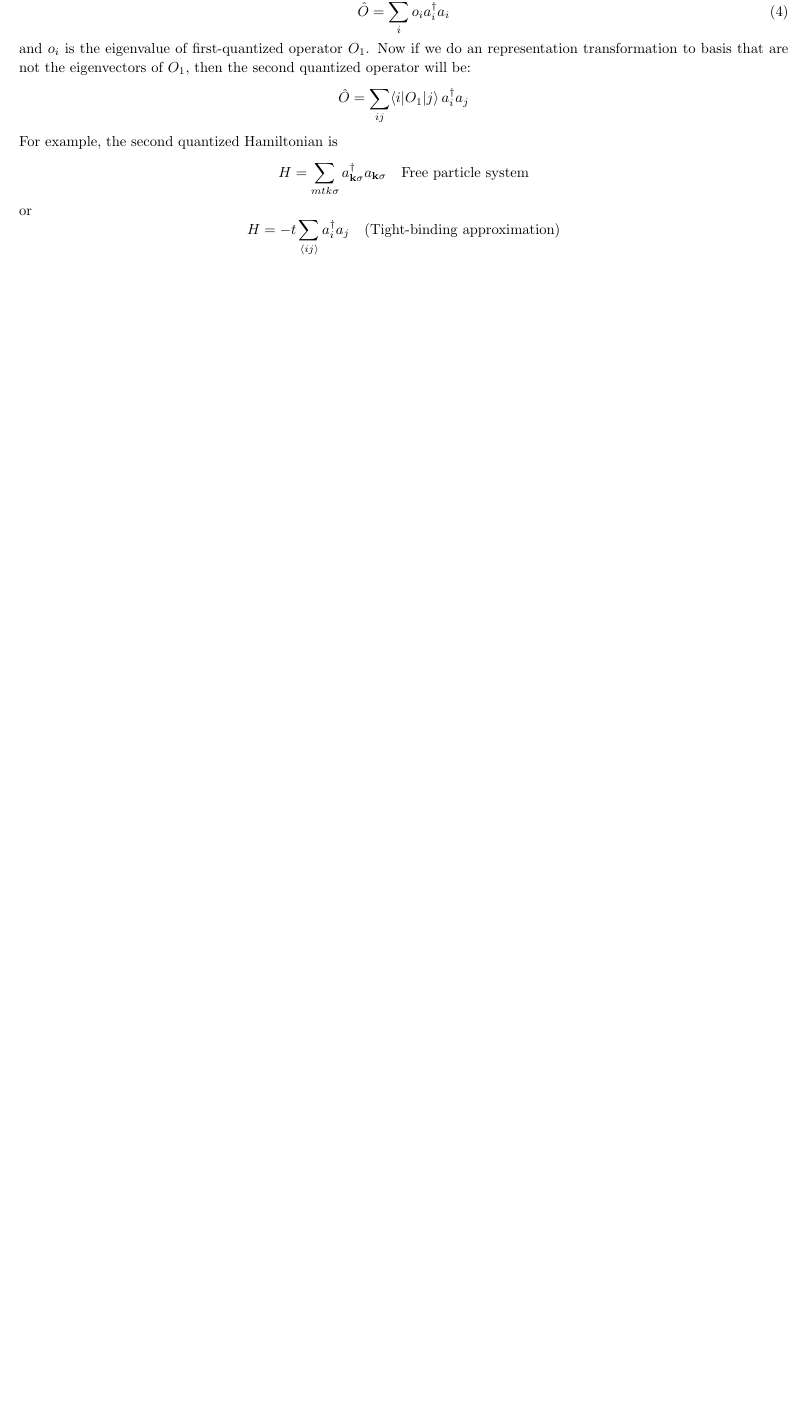
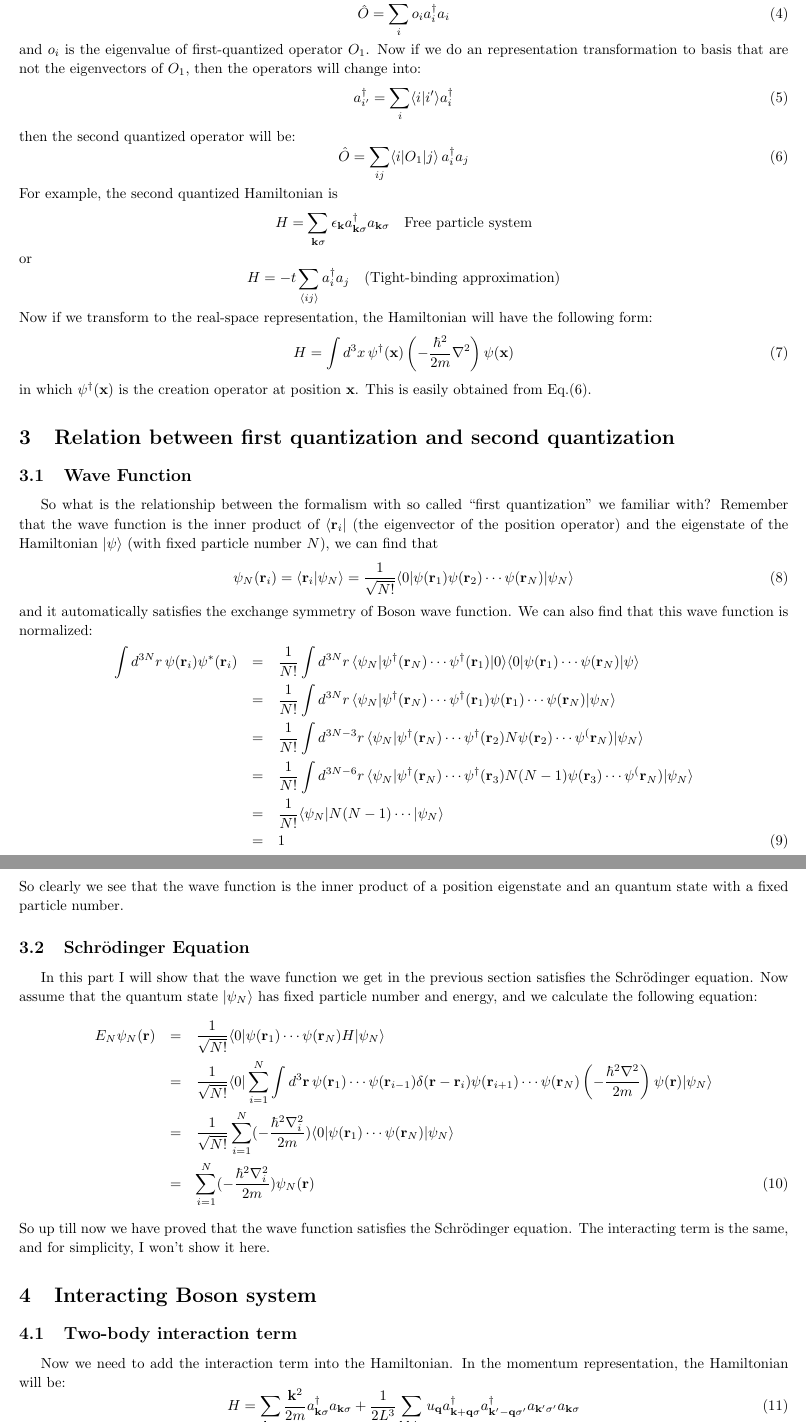
Before and after one commit to FangXieTHU/My-Notes-of-Physics, a LaTeX document (An Introduction to Second Quantization and Boson Liquid/Introduction to second quantization.tex): part of page 1 of 2 before the commit and two parts of pages 2 and 3 of 4 after it, the two joined at a grey line, cut so that both start at the same text, the shorter picture padded with empty space. Compiled offline with pdfLaTeX; a LaTeX package or settings file that is missing is left out.

Commit message:
Update the note

```diff
--- a/An Introduction to Second Quantization and Boson Liquid/Introduction to second quantization.tex
+++ b/An Introduction to Second Quantization and Boson Liquid/Introduction to second quantization.tex
@@ -22,13 +22,13 @@
 \newcommand{\pny}{\mathbf{y}}
 \newcommand{\pnr}{\mathbf{r}}
 
-% frequently use spin notations
+% frequently used spin notations
 
 \newcommand{\uspin}{\uparrow}
 \newcommand{\dspin}{\downarrow}
 
 \author{Fang Xie, \emph{Department of Physics, Tsinghua University}}
-\title{{\bf{An Introduction to Second Quantization and Path Integral in Statistical Mechanics}}}
+\title{{\bf{An Introduction to Second Quantization in Statistical Mechanics}}}
 \date{\today}
 
 \begin{document}
@@ -51 +57,0 @@ is the operator of particle number.
-Now introduce the {\bf{one-body operator}}: for any one-body operator $\mathcal{O}_1$, its second-quantized form under its eigenbasis is:
@@ -52,17 +64,58 @@ Now introduce the {\bf{one-body operator}}: for any one-body operator $\mathcal{
 \begin{equation}
 \hat{O} = \sum_{i}o_i a^\dagger_i a_i
 \end{equation}
-and $o_i$ is the eigenvalue of first-quantized operator $O_1$. Now if we do an representation transformation to basis that are not the eigenvectors of $O_1$, then the second quantized operator will be:
-$$
+and $o_i$ is the eigenvalue of first-quantized operator $O_1$. Now if we do an representation transformation to basis that are not the eigenvectors of $O_1$, then the operators will change into:
+\begin{equation}
+a^\dagger_{i'} = \sum_i \langle i | i'\rangle a^\dagger_i
+\end{equation}
+then the second quantized operator will be:
+\begin{equation}
 \hat{O} = \sum_{ij}\langle i | O_1|j\rangle\, a^\dagger_i a_j
-$$
+\end{equation}
 For example, the second quantized Hamiltonian is
 $$
-H = \sum_{mtk\sigma}a^\dagger_{\mtk\sigma}a_{\mtk\sigma} \quad\textrm{Free particle system}
+H = \sum_{\mtk\sigma}\epsilon_{\mtk}a^\dagger_{\mtk\sigma}a_{\mtk\sigma} \quad\textrm{Free particle system}
 $$
 or
 $$
 H = -t\sum_{\langle ij \rangle}a^\dagger_i a_j\quad \textrm{(Tight-binding approximation)}
 $$
+Now if we transform to the real-space representation, the Hamiltonian will have the following form:
+\begin{equation}
+H = \int d^3x\,\psi^\dagger(\pnx)\left(-\frac{\hbar^2}{2m}\nabla^2\right)\psi(\pnx)
+\end{equation}
+in which $\psi^\dagger(\pnx)$ is the creation operator at position $\pnx$. This is easily obtained from Eq.(6).
 
-\section{}
+\section{Relation between first quantization and second quantization}
+\subsection{Wave Function}
+So what is the relationship between the formalism with so called ``first quantization'' we familiar with? Remember that the wave function is the inner product of $\langle \pnr_i|$ (the eigenvector of the position operator) and the eigenstate of the Hamiltonian $|\psi\rangle$ (with fixed particle number $N$), we can find that
+\begin{equation}
+\psi_{N}(\pnr_i) = \langle \pnr_i | \psi_N\rangle = \frac{1}{\sqrt{N!}}\langle 0| \psi(\pnr_1) \psi(\pnr_2)\cdots \psi(\pnr_N)|\psi_N\rangle
+\end{equation}
+and it automatically satisfies the exchange symmetry of Boson wave function. We can also find that this wave function is normalized:
+\begin{eqnarray}
+\int d^{3N}r\,\psi(\pnr_i)\psi^*(\pnr_i) &=& \frac{1}{N!}\int d^{3N}r\,\langle \psi_N | \psi^\dagger(\pnr_N)\cdots\psi^\dagger(\pnr_1)|0\rangle \langle 0|\psi(\pnr_1)\cdots \psi(\pnr_N)|\psi\rangle\nonumber\\
+&=& \frac{1}{N!}\int d^{3N}r \, \langle \psi_N |\psi^\dagger(\pnr_N)\cdots \psi^\dagger(\pnr_1)\psi(\pnr_1)\cdots \psi(\pnr_N)|\psi_N\rangle\nonumber\\
+&=&\frac{1}{N!} \int d^{3N-3}r \, \langle \psi_N|\psi^\dagger(\pnr_N) \cdots\psi^\dagger(\pnr_2)N\psi(\pnr_2)\cdots \psi^(\pnr_N)|\psi_N\rangle \nonumber\\
+&=& \frac{1}{N!} \int d^{3N-6}r \, \langle \psi_N|\psi^\dagger(\pnr_N) \cdots\psi^\dagger(\pnr_3)N(N-1)\psi(\pnr_3)\cdots \psi^(\pnr_N)|\psi_N\rangle \nonumber\\
+&=& \frac{1}{N!}\langle \psi_N| N(N-1)\cdots |\psi_N\rangle\nonumber\\
+&=& 1
+\end{eqnarray}
+So clearly we see that the wave function is the inner product of a position eigenstate and an quantum state with a fixed particle number.
+
+\subsection{Schr$\ddot{\mathbf{o}}$dinger Equation}
+In this part I will show that the wave function we get in the previous section satisfies the Schr$\ddot{\textrm{o}}$dinger equation. Now assume that the quantum state $|\psi_N\rangle$ has fixed particle number and energy, and we calculate the following equation:
+\begin{eqnarray}
+E_N\psi_N(\pnr) &=& \frac{1}{\sqrt{N!}}\langle 0| \psi(\pnr_1)\cdots  \psi(\pnr_N) H |\psi_N\rangle\nonumber\\
+&=& \frac{1}{\sqrt{N!}}\langle 0| \sum_{i=1}^N  \int d^3 \pnr\,\psi(\pnr_1)\cdots \psi(\pnr_{i-1})\delta(\pnr-\pnr_i) \psi(\pnr_{i+1})\cdots  \psi(\pnr_N)\left(-\frac{\hbar^2\nabla^2}{2m}\right)\psi(\pnr)|\psi_N\rangle\nonumber\\
+&=& \frac{1}{\sqrt{N!}}\sum_{i=1}^N (-\frac{\hbar^2\nabla_i^2}{2m})\langle 0| \psi(\pnr_1)\cdots  \psi(\pnr_N)|\psi_N\rangle \nonumber\\
+&=& \sum_{i=1}^N (-\frac{\hbar^2\nabla_i^2}{2m})\psi_N(\pnr)
+\end{eqnarray}
+So up till now we have proved that the wave function satisfies the Schr$\ddot{\textrm{o}}$dinger equation. The interacting term is the same, and for simplicity, I won't show it here.
+
+\section{Interacting Boson system}
+\subsection{Two-body interaction term}
+Now we need to add the interaction term into the Hamiltonian. In the momentum representation, the Hamiltonian will be:
+\begin{equation}
+H=\sum_{\mtk\sigma}\frac{\mtk^2}{2m}a^\dagger_{\mtk\sigma}a_{\mtk\sigma} + \frac{1}{2L^3}\sum_{\mtk\mtk'\mtq}u_\mtq a^\dagger_{\mtk+\mtq\sigma}a^\dagger_{\mtk'-\mtq\sigma'}a_{\mtk'\sigma'}a_{\mtk\sigma}
+\end{equation}
```
Also changed, not shown: An Introduction to Second Quantization and Boson Liquid/Introduction to second quantization.pdf, An Introduction to Second Quantization and Boson Liquid/figure/pic1.png (added), An Introduction to Second Quantization and Boson Liquid/figure/pic2.png (added), An Introduction to Second Quantization and Boson Liquid/Introduction to second quantization.tex (37 more changed lines).
